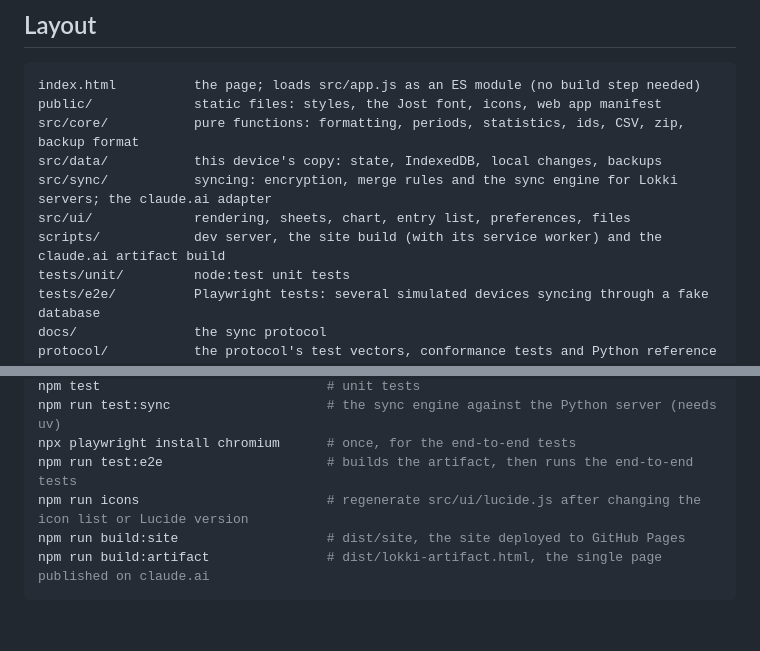
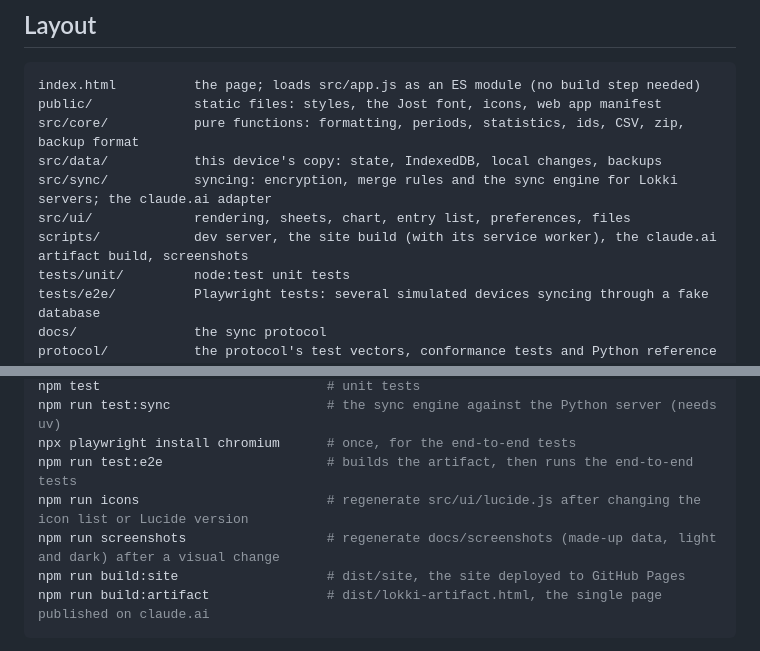
Before and after one commit to joakimnordling/lokki, a Markdown page: README.md, 2 parts joined by grey strips. Drawn GitHub-style; blank space fills up the shorter version.

````diff
--- a/README.md
+++ b/README.md
@@ -27,7 +35,7 @@ src/core/           pure functions: formatting, periods, statistics, ids, CSV, z
 src/data/           this device's copy: state, IndexedDB, local changes, backups
 src/sync/           syncing: encryption, merge rules and the sync engine for Lokki servers; the claude.ai adapter
 src/ui/             rendering, sheets, chart, entry list, preferences, files
-scripts/            dev server, the site build (with its service worker) and the claude.ai artifact build
+scripts/            dev server, the site build (with its service worker), the claude.ai artifact build, screenshots
 tests/unit/         node:test unit tests
 tests/e2e/          Playwright tests: several simulated devices syncing through a fake database
 docs/               the sync protocol
@@ -53,6 +61,7 @@ npm run test:sync                    # the sync engine against the Python server
 npx playwright install chromium      # once, for the end-to-end tests
 npm run test:e2e                     # builds the artifact, then runs the end-to-end tests
 npm run icons                        # regenerate src/ui/lucide.js after changing the icon list or Lucide version
+npm run screenshots                  # regenerate docs/screenshots (made-up data, light and dark) after a visual change
 npm run build:site                   # dist/site, the site deployed to GitHub Pages
 npm run build:artifact               # dist/lokki-artifact.html, the single page published on claude.ai
 ```
````
Also changed, not shown: other parts of README.md (+9 -1 lines), docs/screenshots/home-dark.png (added), docs/screenshots/home-light.png (added), docs/screenshots/running-dark.png (added), docs/screenshots/running-light.png (added), docs/screenshots/weight-dark.png (added), docs/screenshots/weight-light.png (added), 3 other files.
